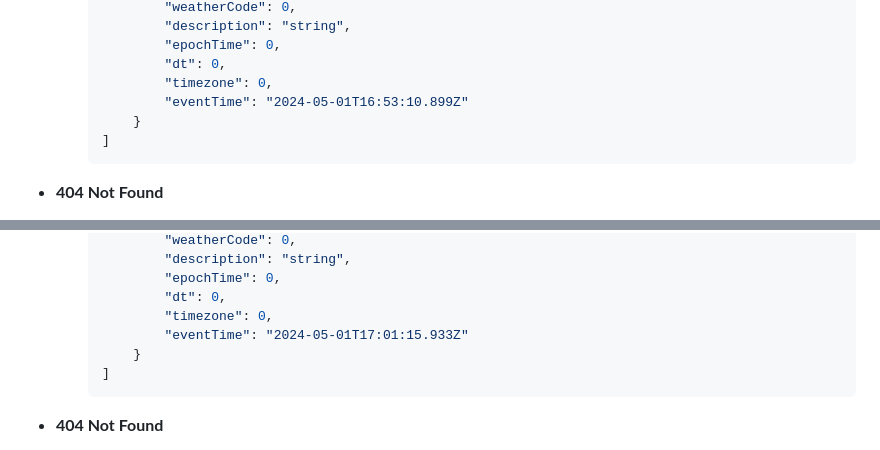
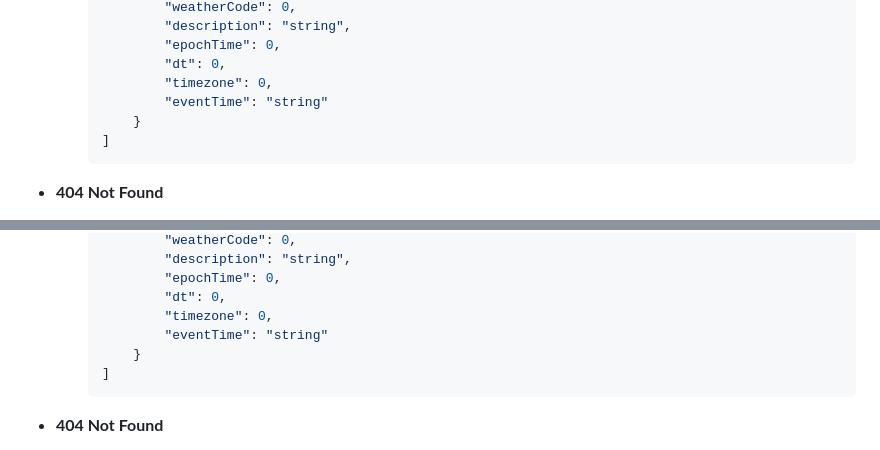
Before and after one commit to amolpratap-singh/Weather-Watch, a Markdown page: README.md, 2 parts joined by grey strips. Rendered like a GitHub page.

Commit message:
README API spec update

````diff
--- a/README.md
+++ b/README.md
@@ -75,7 +75,7 @@ API endpoint provided by the Weather-Watch for users to retrieves current & hist
             "epochTime": 0,
             "dt": 0,
             "timezone": 0,
-            "eventTime": "2024-05-01T16:53:10.899Z"
+            "eventTime": "string"
         }
     ]
     ```
@@ -130,7 +130,7 @@ API endpoint provided by the Weather-Watch for users to retrieves current & hist
             "epochTime": 0,
             "dt": 0,
             "timezone": 0,
-            "eventTime": "2024-05-01T17:01:15.933Z"
+            "eventTime": "string"
         }
     ]
     ```
````
